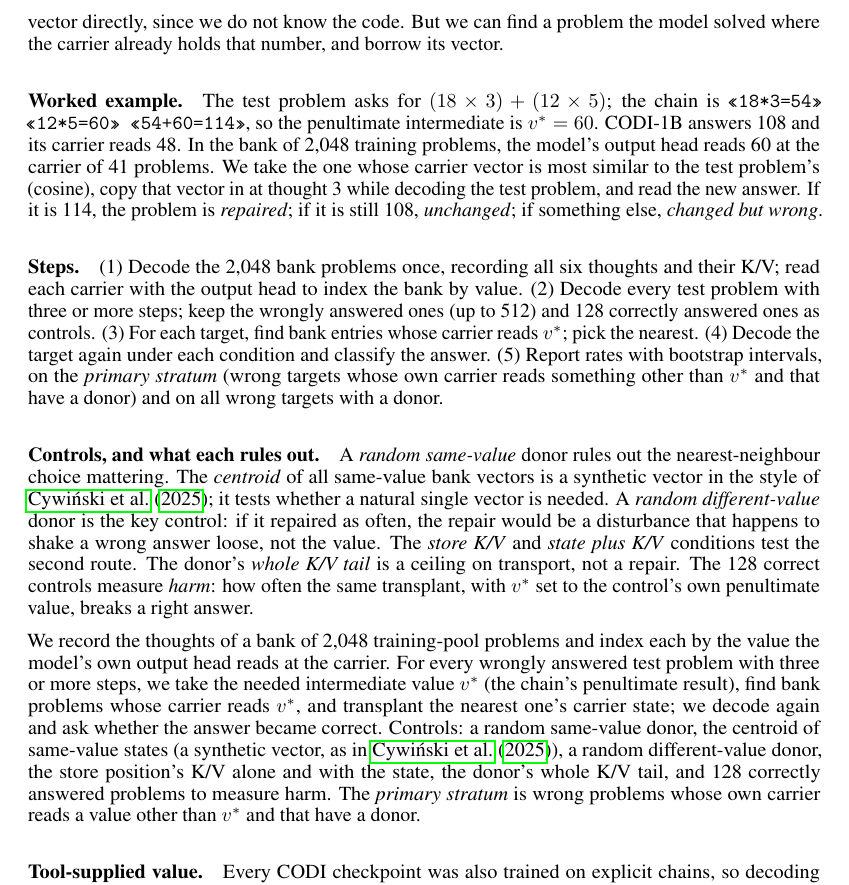
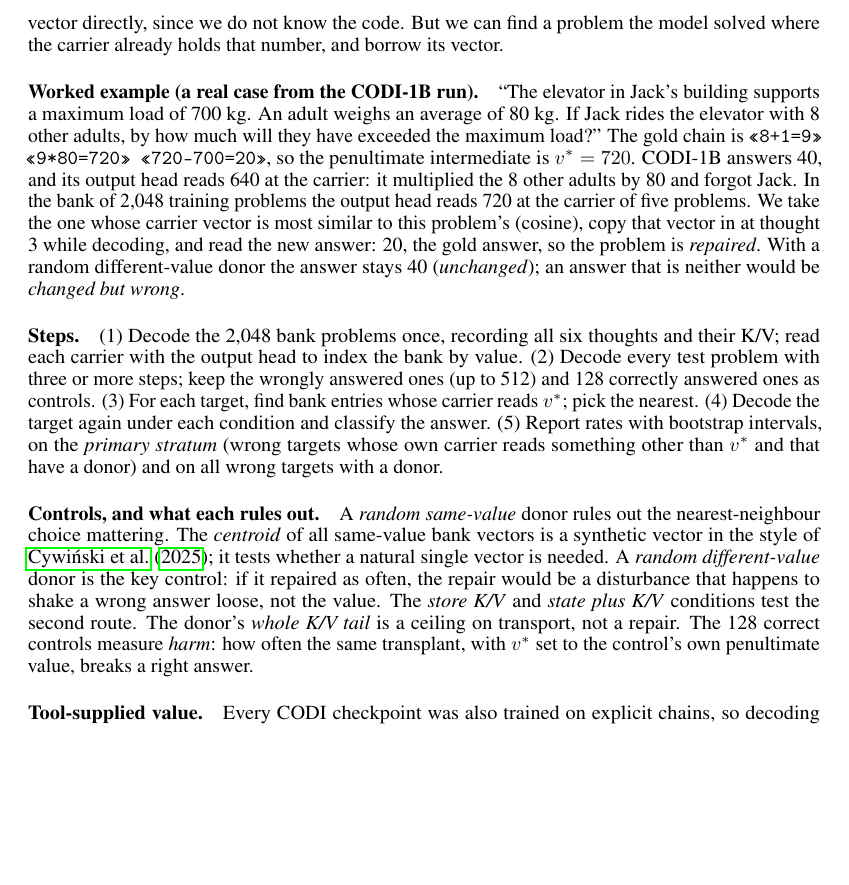
Before and after one commit to 0x0shephard/latent-reasoning, a LaTeX paper (docs/paper/main.tex): part of page 6 of 11, cut so that both start at the same text, the shorter picture padded with empty space. Compiled offline with pdfLaTeX.

Commit message:
Paper: the repair worked example is a real CODI-1B case (elevator problem, 640 read, five donors, repaired to 20); duplicate paragraph removed
Co-Authored-By: Claude Fable 5.1 <noreply@anthropic.com>

```diff
--- a/docs/paper/main.tex
+++ b/docs/paper/main.tex
@@ -141,13 +141,11 @@ For every GSM8K test problem, right or wrong, we record the thoughts and the nat
 
 The audit says the carrier thought holds the intermediate value and passes it on. Repair asks whether that channel can be used in reverse: if the model got a problem wrong, can we put the right intermediate value into the carrier and get the right answer out? We cannot write a number into a vector directly, since we do not know the code. But we can find a problem the model solved where the carrier already holds that number, and borrow its vector.
 
-\paragraph{Worked example.} The test problem asks for $(18\times3)+(12\times5)$; the chain is \texttt{<<18*3=54>> <<12*5=60>> <<54+60=114>>}, so the penultimate intermediate is $v^*=60$. CODI-1B answers 108 and its carrier reads 48. In the bank of 2{,}048 training problems, the model's output head reads 60 at the carrier of 41 problems. We take the one whose carrier vector is most similar to the test problem's (cosine), copy that vector in at thought 3 while decoding the test problem, and read the new answer. If it is 114, the problem is \emph{repaired}; if it is still 108, \emph{unchanged}; if something else, \emph{changed but wrong}.
+\paragraph{Worked example (a real case from the CODI-1B run).} ``The elevator in Jack's building supports a maximum load of 700 kg. An adult weighs an average of 80 kg. If Jack rides the elevator with 8 other adults, by how much will they have exceeded the maximum load?'' The gold chain is \texttt{<<8+1=9>> <<9*80=720>> <<720-700=20>>}, so the penultimate intermediate is $v^*=720$. CODI-1B answers 40, and its output head reads 640 at the carrier: it multiplied the 8 other adults by 80 and forgot Jack. In the bank of 2{,}048 training problems the output head reads 720 at the carrier of five problems. We take the one whose carrier vector is most similar to this problem's (cosine), copy that vector in at thought 3 while decoding, and read the new answer: 20, the gold answer, so the problem is \emph{repaired}. With a random different-value donor the answer stays 40 (\emph{unchanged}); an answer that is neither would be \emph{changed but wrong}.
 
 \paragraph{Steps.} (1) Decode the 2{,}048 bank problems once, recording all six thoughts and their K/V; read each carrier with the output head to index the bank by value. (2) Decode every test problem with three or more steps; keep the wrongly answered ones (up to 512) and 128 correctly answered ones as controls. (3) For each target, find bank entries whose carrier reads $v^*$; pick the nearest. (4) Decode the target again under each condition and classify the answer. (5) Report rates with bootstrap intervals, on the \emph{primary stratum} (wrong targets whose own carrier reads something other than $v^*$ and that have a donor) and on all wrong targets with a donor.
 
 \paragraph{Controls, and what each rules out.} A \emph{random same-value} donor rules out the nearest-neighbour choice mattering. The \emph{centroid} of all same-value bank vectors is a synthetic vector in the style of \citet{cywinski2025}; it tests whether a natural single vector is needed. A \emph{random different-value} donor is the key control: if it repaired as often, the repair would be a disturbance that happens to shake a wrong answer loose, not the value. The \emph{store K/V} and \emph{state plus K/V} conditions test the second route. The donor's \emph{whole K/V tail} is a ceiling on transport, not a repair. The 128 correct controls measure \emph{harm}: how often the same transplant, with $v^*$ set to the control's own penultimate value, breaks a right answer.
-
-We record the thoughts of a bank of 2{,}048 training-pool problems and index each by the value the model's own output head reads at the carrier. For every wrongly answered test problem with three or more steps, we take the needed intermediate value $v^*$ (the chain's penultimate result), find bank problems whose carrier reads $v^*$, and transplant the nearest one's carrier state; we decode again and ask whether the answer became correct. Controls: a random same-value donor, the centroid of same-value states (a synthetic vector, as in \citet{cywinski2025}), a random different-value donor, the store position's K/V alone and with the state, the donor's whole K/V tail, and 128 correctly answered problems to measure harm. The \emph{primary stratum} is wrong problems whose own carrier reads a value other than $v^*$ and that have a donor.
 
 \paragraph{Tool-supplied value.} Every CODI checkpoint was also trained on explicit chains, so decoding the bare question makes it write its own equations. A calculator re-evaluates each one, propagating corrected results into later equations that reference them; the corrected last result is the tool's $v^*$. We report, as the honest ceiling, how often the explicit chain's own answer is right on the same failures.
 
```
Also changed, not shown: docs/paper/main.pdf.
